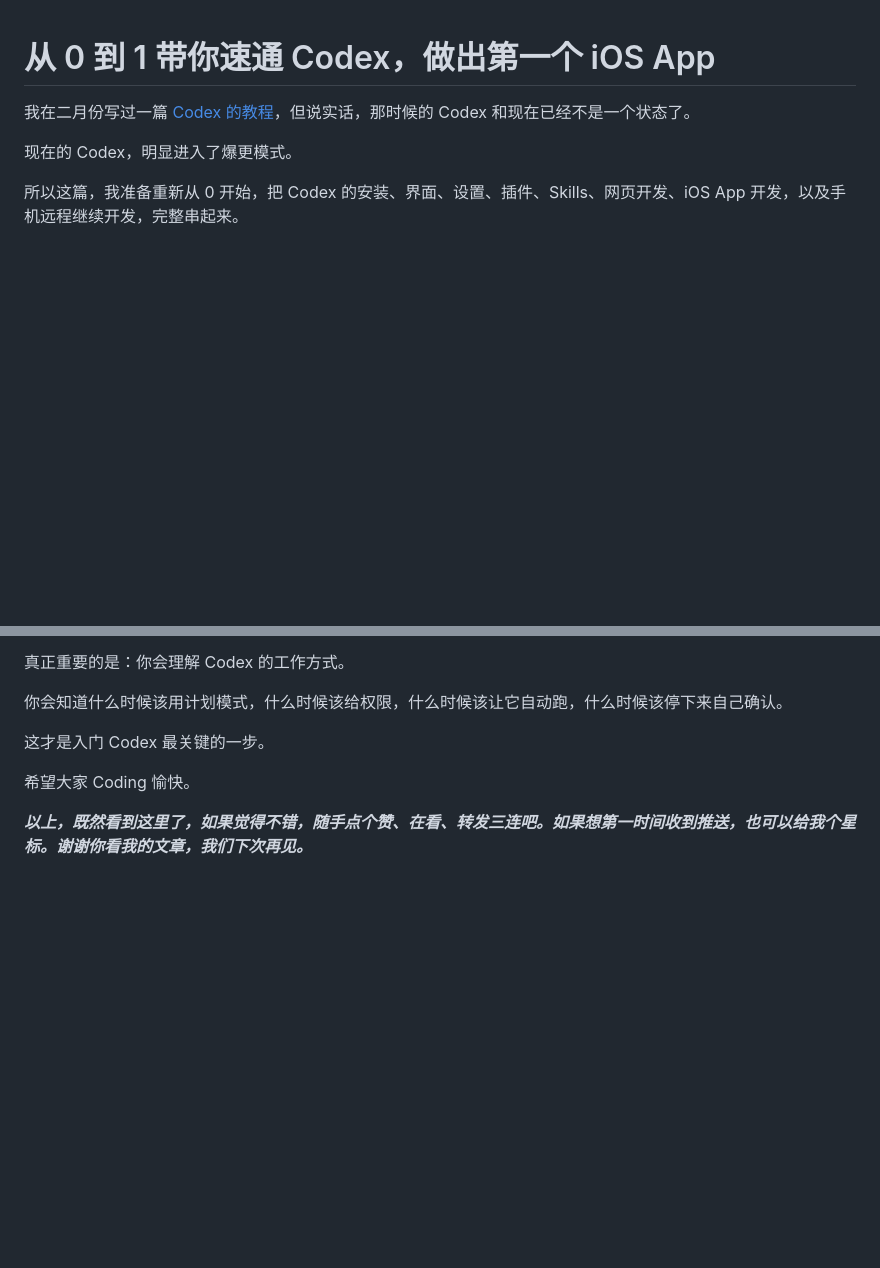
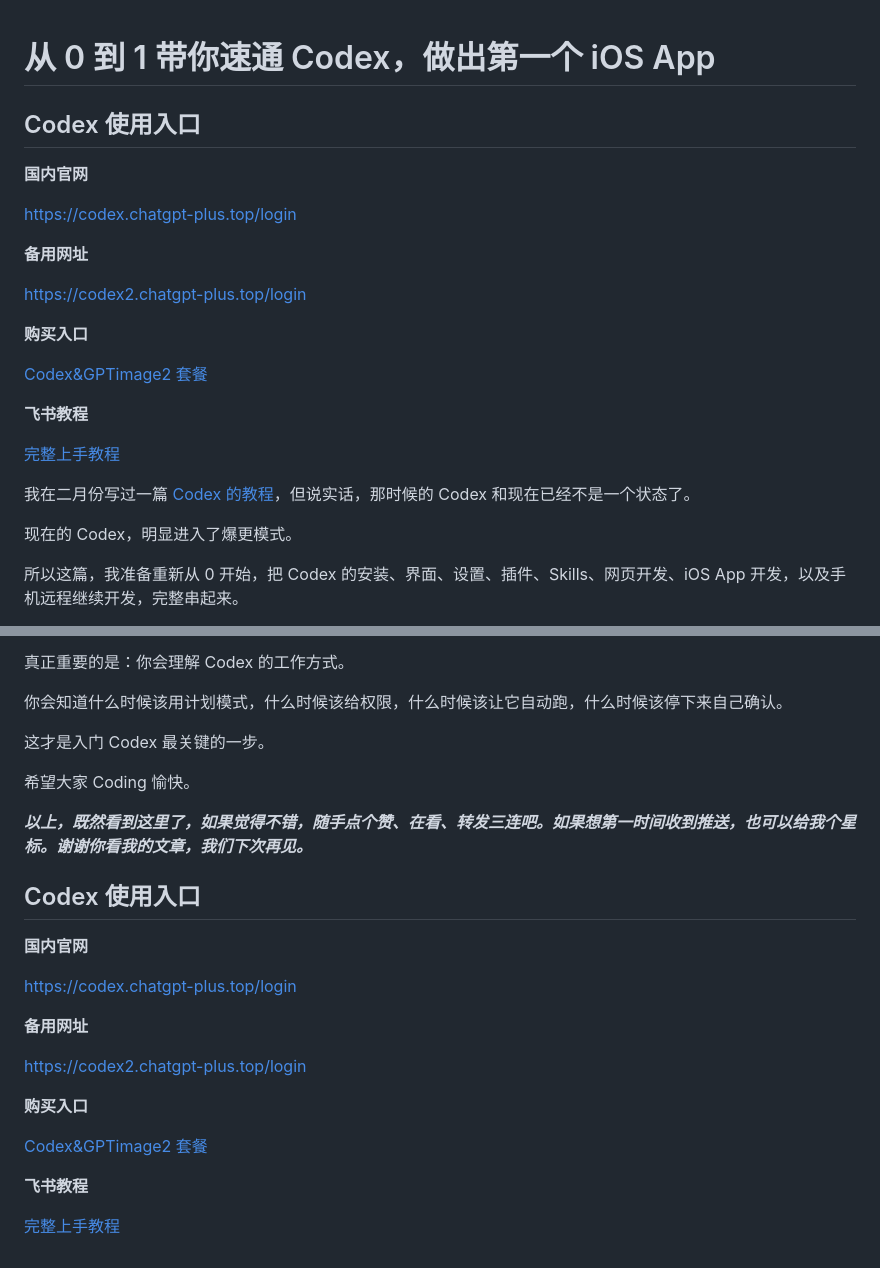
Before and after one commit to xianyu110/codex-iosapp-article, a Markdown page: README.md, 2 parts joined by grey strips. Drawn GitHub-style; blank space fills up the shorter version.

Commit message:
Add Codex entry links

```diff
--- a/README.md
+++ b/README.md
@@ -1,4 +1,22 @@
 # 从 0 到 1 带你速通 Codex，做出第一个 iOS App
+
+## Codex 使用入口
+
+**国内官网**
+
+https://codex.chatgpt-plus.top/login
+
+**备用网址**
+
+https://codex2.chatgpt-plus.top/login
+
+**购买入口**
+
+[Codex&GPTimage2 套餐](https://maynorai.jichiyun.sbs/buy/30)
+
+**飞书教程**
+
+[完整上手教程](https://my.feishu.cn/wiki/Vjulwif06izNiMkPor0cM9uYn1e)
 
 我在二月份写过一篇 [Codex 的教程](https://mp.weixin.qq.com/s?__biz=MzIyMzA5NjEyMA==&mid=2647679828&idx=1&sn=6e1c0a935c70c566ee765c02a36327a6&scene=21#wechat_redirect)，但说实话，那时候的 Codex 和现在已经不是一个状态了。
 
@@ -566,3 +584,21 @@ Codex 最强的地方，不是它能回答一个问题，而是它能进入你
 希望大家 Coding 愉快。
 
 ***以上，既然看到这里了，如果觉得不错，随手点个赞、在看、转发三连吧。如果想第一时间收到推送，也可以给我个星标。谢谢你看我的文章，我们下次再见。***
+
+## Codex 使用入口
+
+**国内官网**
+
+https://codex.chatgpt-plus.top/login
+
+**备用网址**
+
+https://codex2.chatgpt-plus.top/login
+
+**购买入口**
+
+[Codex&GPTimage2 套餐](https://maynorai.jichiyun.sbs/buy/30)
+
+**飞书教程**
+
+[完整上手教程](https://my.feishu.cn/wiki/Vjulwif06izNiMkPor0cM9uYn1e)
```
